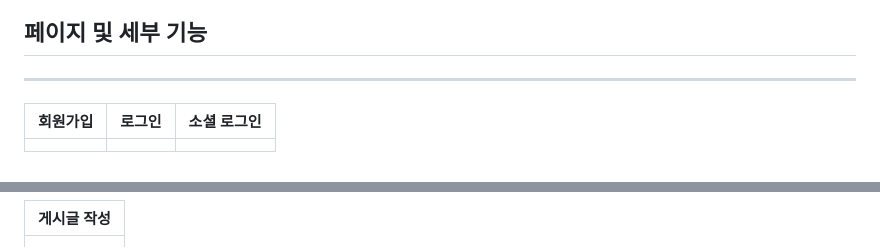
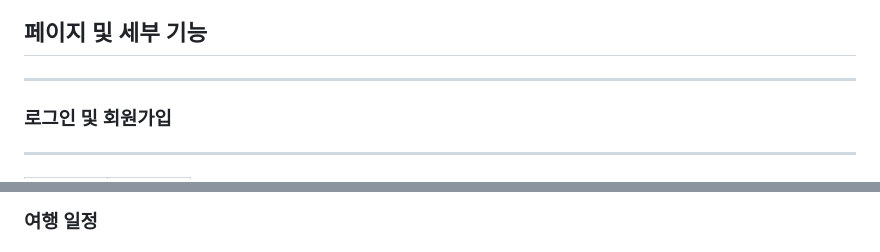
Before and after one commit to codestates-seb/seb41_main_023, a Markdown page: README.md, 2 parts joined by grey strips. Rendered like a GitHub page.

Commit message:
readme 파일 수정

```diff
--- a/README.md
+++ b/README.md
@@ -91,9 +89,8 @@
 
 ---
 
+### 로그인 및 회원가입
 
-| 회원가입 | 로그인 | 소셜 로그인 |
-|:----:|:---:|:------:|
-|      |     |        |
+---
 
 
@@ -100,6 +116,4 @@
 
 
-|                                                                   게시글 작성                                                                   |
-|:------------------------------------------------------------------------------------------------------------------------------------------:|
-|  |
+### 여행 일정
 
```
Also changed, not shown: other parts of README.md (+61 -18 lines).
